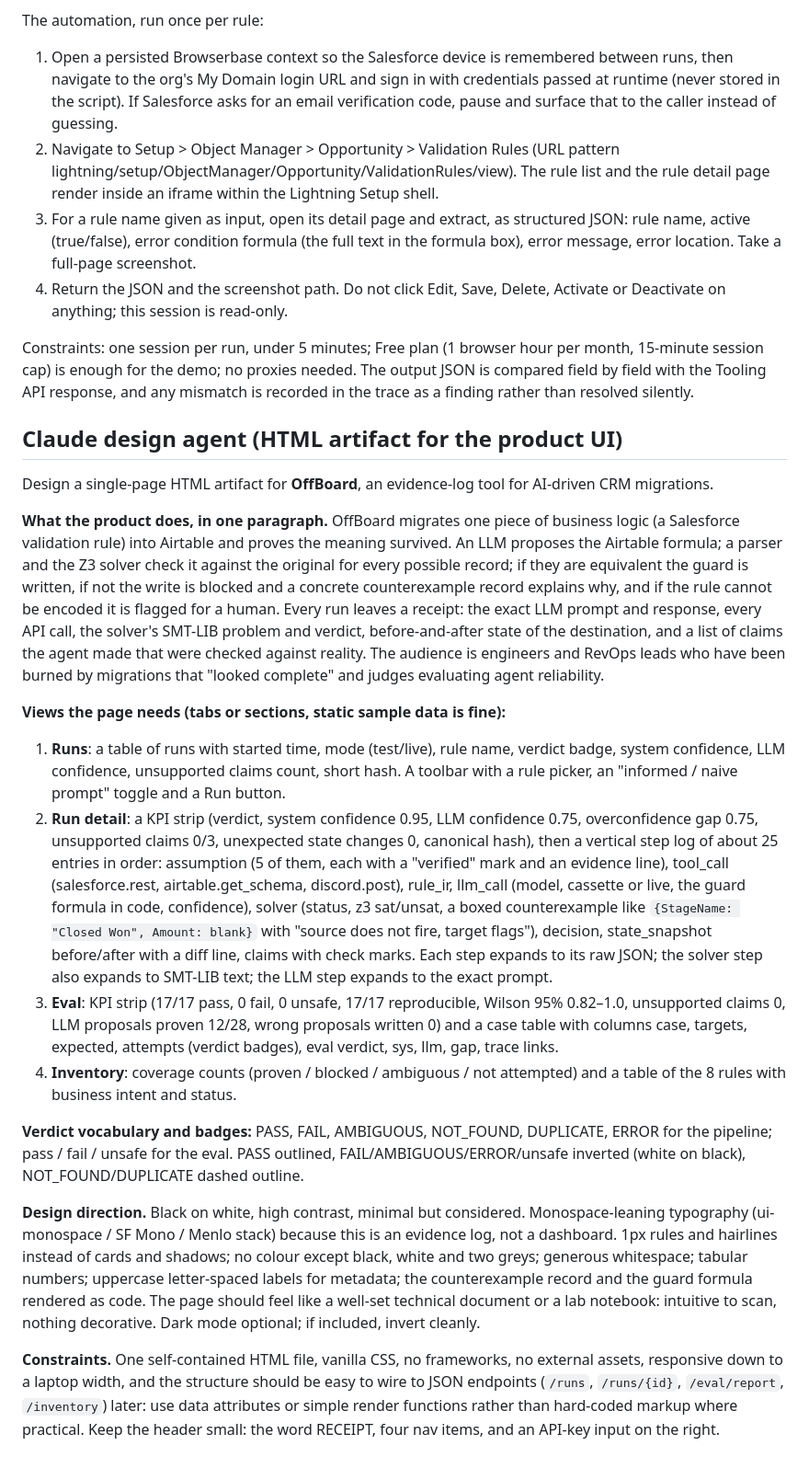
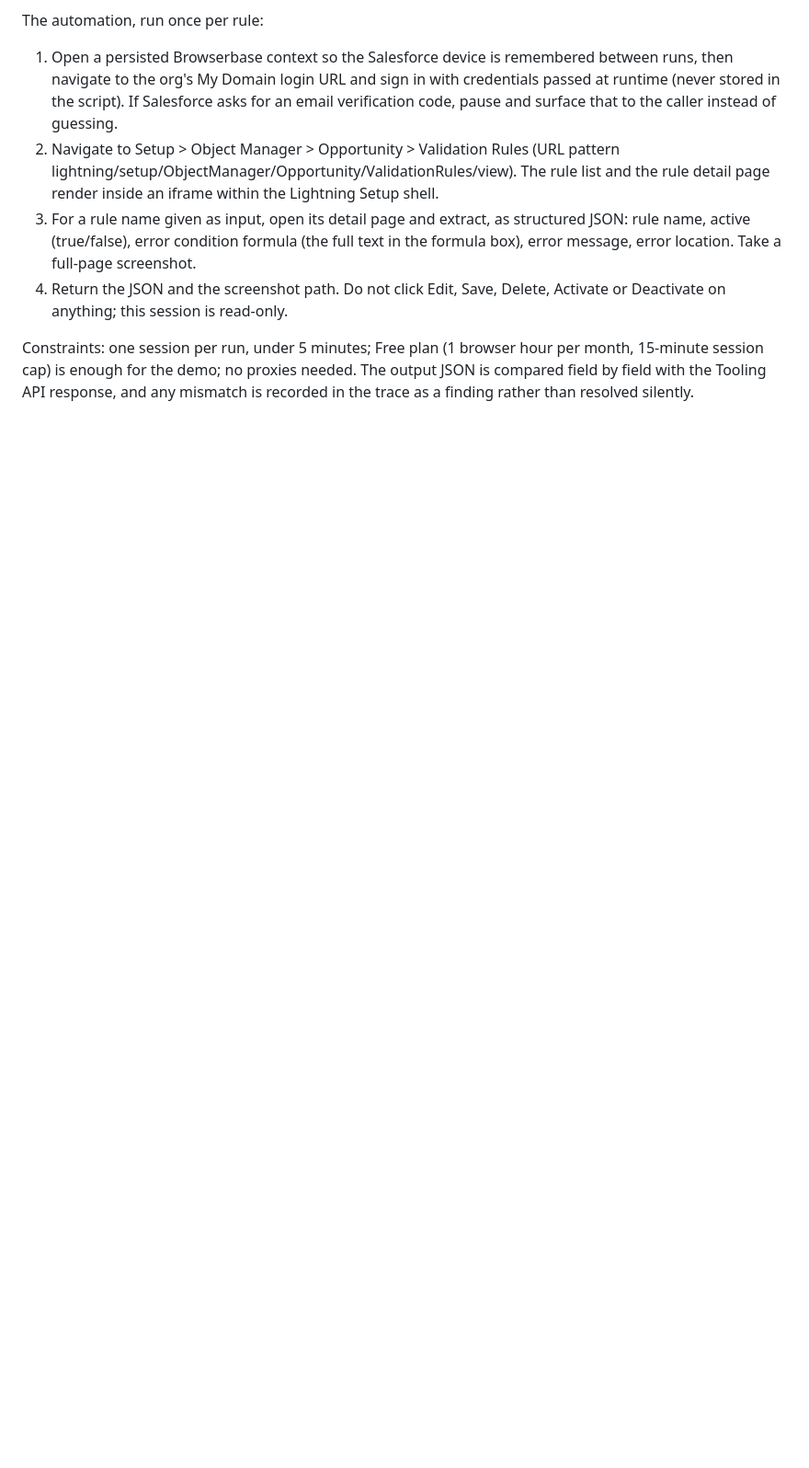
Before and after one commit to sanalvre/offboard, a Markdown page: skills/setup-prompts.md, the part around the change. Shown at 92% size. Drawn GitHub-style; blank space fills up the shorter version.

```diff
--- a/skills/setup-prompts.md
+++ b/skills/setup-prompts.md
@@ -77,50 +77,3 @@ Constraints: one session per run, under 5 minutes; Free plan (1 browser hour per
 15-minute session cap) is enough for the demo; no proxies needed. The output JSON is
 compared field by field with the Tooling API response, and any mismatch is recorded in
 the trace as a finding rather than resolved silently.
-
-## Claude design agent (HTML artifact for the product UI)
-
-Design a single-page HTML artifact for **OffBoard**, an evidence-log tool for AI-driven CRM migrations.
-
-**What the product does, in one paragraph.** OffBoard migrates one piece of business logic (a Salesforce
-validation rule) into Airtable and proves the meaning survived. An LLM proposes the Airtable formula; a parser and
-the Z3 solver check it against the original for every possible record; if they are equivalent the guard is
-written, if not the write is blocked and a concrete counterexample record explains why, and if the rule cannot
-be encoded it is flagged for a human. Every run leaves a receipt: the exact LLM prompt and response, every API
-call, the solver's SMT-LIB problem and verdict, before-and-after state of the destination, and a list of claims
-the agent made that were checked against reality. The audience is engineers and RevOps leads who have been burned
-by migrations that "looked complete" and judges evaluating agent reliability.
-
-**Views the page needs (tabs or sections, static sample data is fine):**
-1. **Runs**: a table of runs with started time, mode (test/live), rule name, verdict badge, system confidence,
-   LLM confidence, unsupported claims count, short hash. A toolbar with a rule picker, an "informed / naive
-   prompt" toggle and a Run button.
-2. **Run detail**: a KPI strip (verdict, system confidence 0.95, LLM confidence 0.75, overconfidence gap 0.75,
-   unsupported claims 0/3, unexpected state changes 0, canonical hash), then a vertical step log of about 25
-   entries in order: assumption (5 of them, each with a "verified" mark and an evidence line), tool_call
-   (salesforce.rest, airtable.get_schema, discord.post), rule_ir, llm_call (model, cassette or live, the guard
-   formula in code, confidence), solver (status, z3 sat/unsat, a boxed counterexample like
-   `{StageName: "Closed Won", Amount: blank}` with "source does not fire, target flags"), decision,
-   state_snapshot before/after with a diff line, claims with check marks. Each step expands to its raw JSON; the
-   solver step also expands to SMT-LIB text; the LLM step expands to the exact prompt.
-3. **Eval**: KPI strip (17/17 pass, 0 fail, 0 unsafe, 17/17 reproducible, Wilson 95% 0.82–1.0, unsupported
-   claims 0, LLM proposals proven 12/28, wrong proposals written 0) and a case table with columns case, targets,
-   expected, attempts (verdict badges), eval verdict, sys, llm, gap, trace links.
-4. **Inventory**: coverage counts (proven / blocked / ambiguous / not attempted) and a table of the 8 rules with
-   business intent and status.
-
-**Verdict vocabulary and badges:** PASS, FAIL, AMBIGUOUS, NOT_FOUND, DUPLICATE, ERROR for the pipeline;
-pass / fail / unsafe for the eval. PASS outlined, FAIL/AMBIGUOUS/ERROR/unsafe inverted (white on black),
-NOT_FOUND/DUPLICATE dashed outline.
-
-**Design direction.** Black on white, high contrast, minimal but considered. Monospace-leaning typography
-(ui-monospace / SF Mono / Menlo stack) because this is an evidence log, not a dashboard. 1px rules and hairlines
-instead of cards and shadows; no colour except black, white and two greys; generous whitespace; tabular numbers;
-uppercase letter-spaced labels for metadata; the counterexample record and the guard formula rendered as code.
-The page should feel like a well-set technical document or a lab notebook: intuitive to scan, nothing decorative.
-Dark mode optional; if included, invert cleanly.
-
-**Constraints.** One self-contained HTML file, vanilla CSS, no frameworks, no external assets, responsive down to
-a laptop width, and the structure should be easy to wire to JSON endpoints (`/runs`, `/runs/{id}`,
-`/eval/report`, `/inventory`) later: use data attributes or simple render functions rather than hard-coded
-markup where practical. Keep the header small: the word RECEIPT, four nav items, and an API-key input on the right.
```
Also changed, not shown: README.md (+1 -1 lines), skills/pipeline-and-adapters.md (+1 -1 lines).
